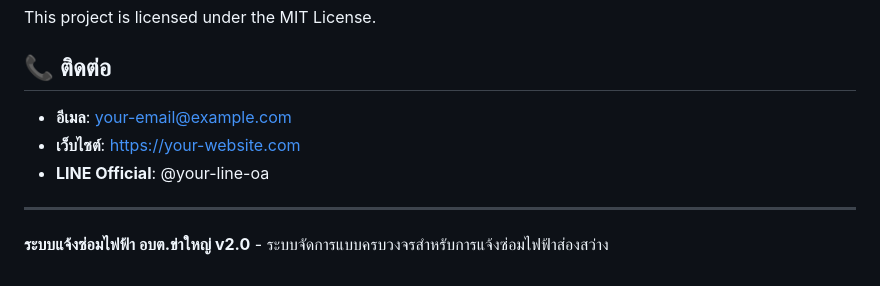
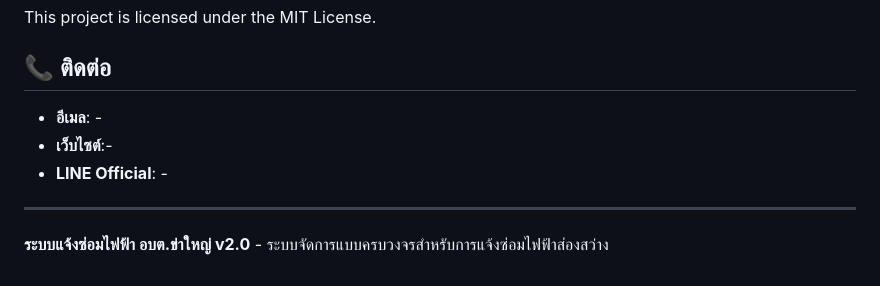
Before and after one commit to songphoh/smartpole, a Markdown page: README.md, the part around the change. GitHub-like rendering.

```diff
--- a/README.md
+++ b/README.md
@@ -334,9 +334,9 @@ This project is licensed under the MIT License.
 
 ## 📞 ติดต่อ
 
-- **อีเมล**: your-email@example.com
-- **เว็บไซต์**: https://your-website.com
-- **LINE Official**: @your-line-oa
+- **อีเมล**: -
+- **เว็บไซต์**:-
+- **LINE Official**: -
 
 ---
 
```
